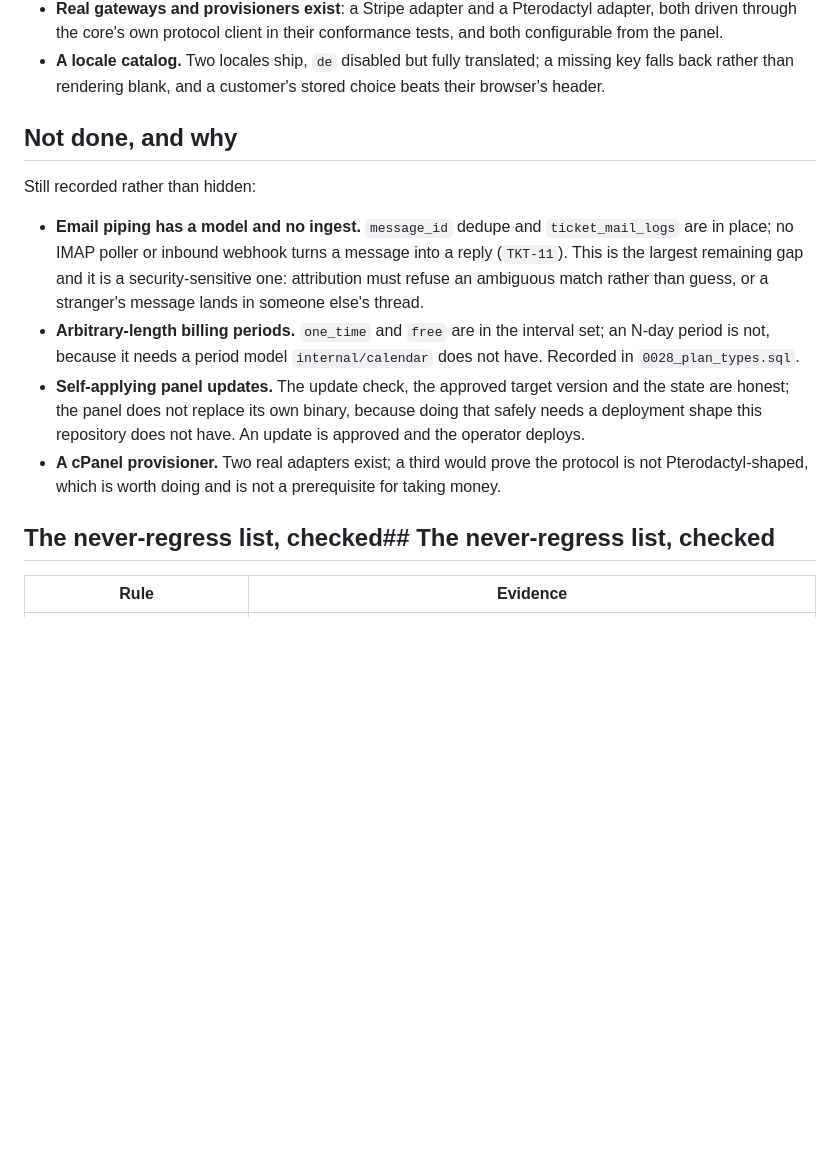
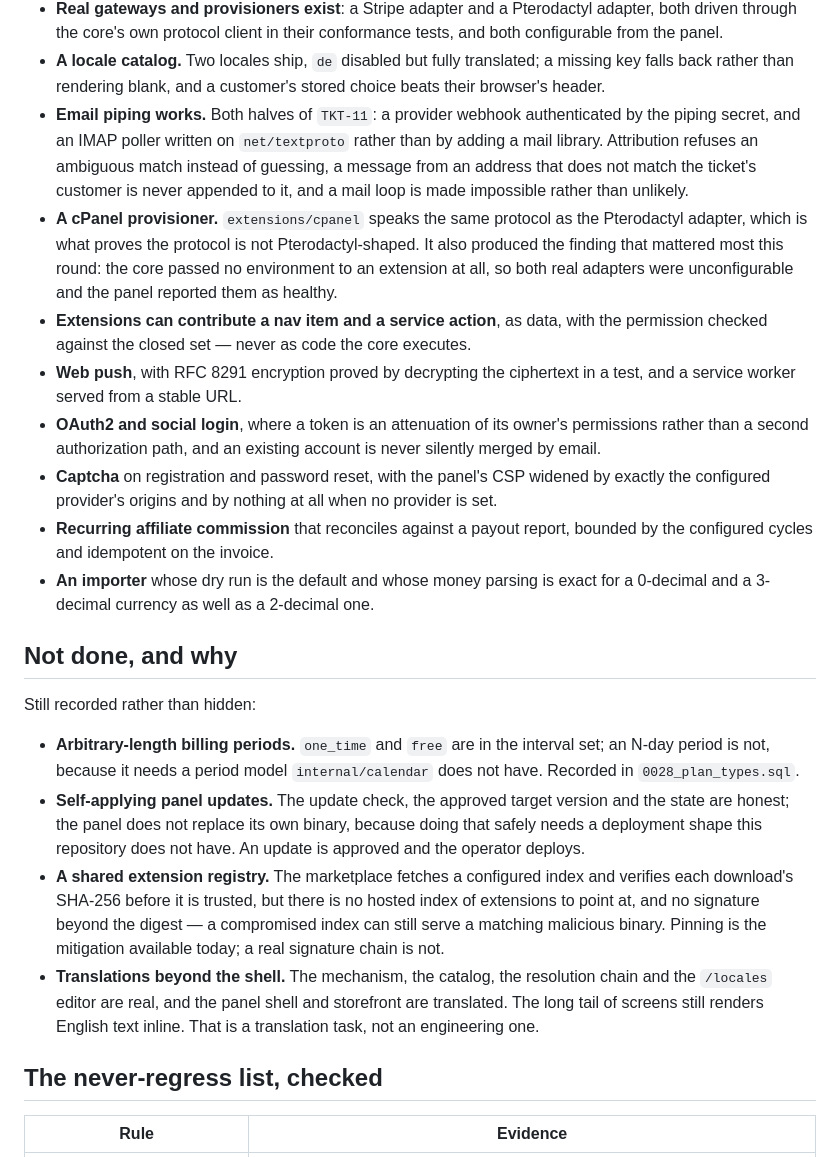
Before and after one commit to catalystctl/catalyst-billing, a Markdown page: docs/parity-status.md, the part around the change. Rendered like a GitHub page; blank space fills up the shorter version.

Commit message:
record what landed, and the four gaps that remain
The "not done" list is now the short list it should be: arbitrary-length periods, a
self-applying update, a shared extension registry with a real signature chain, and the long
tail of untranslated screens. Each is a decision rather than a backlog item, and each says why
it is not done rather than that it is not done.

Email piping and the cPanel provisioner moved out of that list and into the record of what
landed — including the finding the cPanel adapter produced, which was the most valuable thing
this round: the core passed no environment to an extension, so both real adapters were
unconfigurable while the panel reported them healthy.

```diff
--- a/docs/parity-status.md
+++ b/docs/parity-status.md
@@ -218,25 +218,47 @@ decision with a test behind it, not a checkbox:
   configurable from the panel.
 - **A locale catalog.** Two locales ship, `de` disabled but fully translated; a missing key falls
   back rather than rendering blank, and a customer's stored choice beats their browser's header.
+- **Email piping works.** Both halves of `TKT-11`: a provider webhook authenticated by the piping
+  secret, and an IMAP poller written on `net/textproto` rather than by adding a mail library.
+  Attribution refuses an ambiguous match instead of guessing, a message from an address that does
+  not match the ticket's customer is never appended to it, and a mail loop is made impossible
+  rather than unlikely.
+- **A cPanel provisioner.** `extensions/cpanel` speaks the same protocol as the Pterodactyl
+  adapter, which is what proves the protocol is not Pterodactyl-shaped. It also produced the
+  finding that mattered most this round: the core passed no environment to an extension at all,
+  so both real adapters were unconfigurable and the panel reported them as healthy.
+- **Extensions can contribute a nav item and a service action**, as data, with the permission
+  checked against the closed set — never as code the core executes.
+- **Web push**, with RFC 8291 encryption proved by decrypting the ciphertext in a test, and a
+  service worker served from a stable URL.
+- **OAuth2 and social login**, where a token is an attenuation of its owner's permissions rather
+  than a second authorization path, and an existing account is never silently merged by email.
+- **Captcha** on registration and password reset, with the panel's CSP widened by exactly the
+  configured provider's origins and by nothing at all when no provider is set.
+- **Recurring affiliate commission** that reconciles against a payout report, bounded by the
+  configured cycles and idempotent on the invoice.
+- **An importer** whose dry run is the default and whose money parsing is exact for a 0-decimal
+  and a 3-decimal currency as well as a 2-decimal one.
 
 ## Not done, and why
 
 Still recorded rather than hidden:
 
-- **Email piping has a model and no ingest.** `message_id` dedupe and `ticket_mail_logs` are in
-  place; no IMAP poller or inbound webhook turns a message into a reply (`TKT-11`). This is the
-  largest remaining gap and it is a security-sensitive one: attribution must refuse an ambiguous
-  match rather than guess, or a stranger's message lands in someone else's thread.
 - **Arbitrary-length billing periods.** `one_time` and `free` are in the interval set; an N-day
   period is not, because it needs a period model `internal/calendar` does not have. Recorded in
   `0028_plan_types.sql`.
 - **Self-applying panel updates.** The update check, the approved target version and the state
   are honest; the panel does not replace its own binary, because doing that safely needs a
   deployment shape this repository does not have. An update is approved and the operator deploys.
-- **A cPanel provisioner.** Two real adapters exist; a third would prove the protocol is not
-  Pterodactyl-shaped, which is worth doing and is not a prerequisite for taking money.
+- **A shared extension registry.** The marketplace fetches a configured index and verifies each
+  download's SHA-256 before it is trusted, but there is no hosted index of extensions to point at,
+  and no signature beyond the digest — a compromised index can still serve a matching malicious
+  binary. Pinning is the mitigation available today; a real signature chain is not.
+- **Translations beyond the shell.** The mechanism, the catalog, the resolution chain and the
+  `/locales` editor are real, and the panel shell and storefront are translated. The long tail of
+  screens still renders English text inline. That is a translation task, not an engineering one.
 
-## The never-regress list, checked## The never-regress list, checked
+## The never-regress list, checked
 
 | Rule | Evidence |
 |---|---|
```
